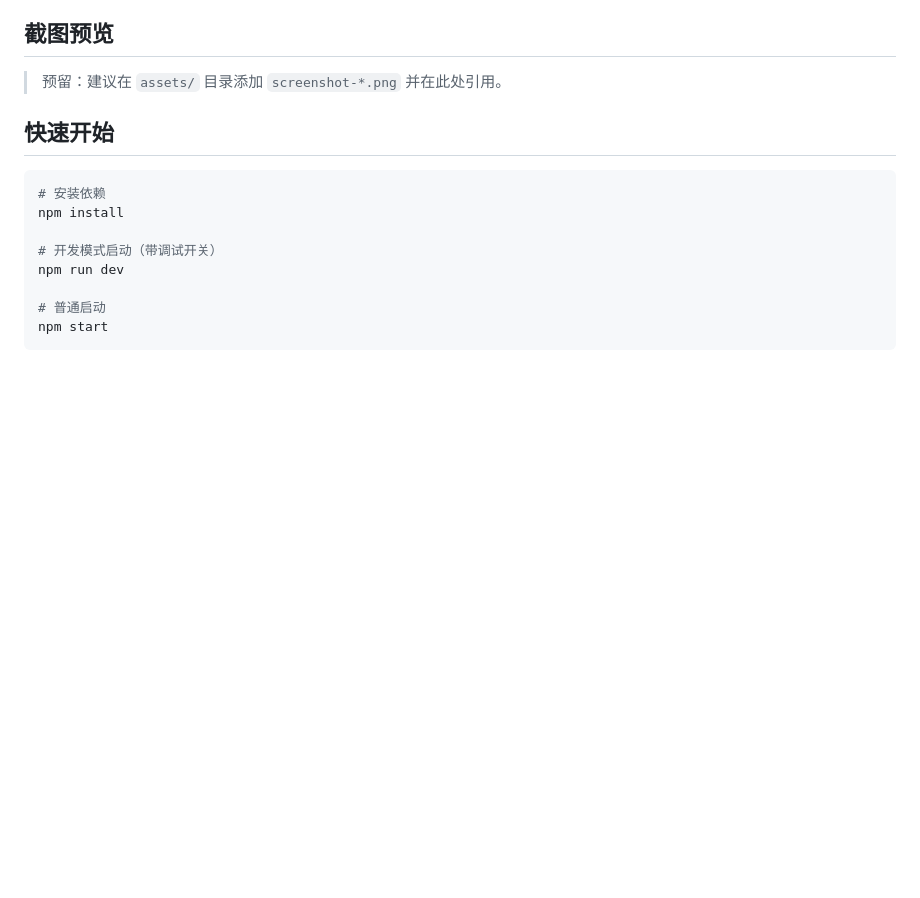
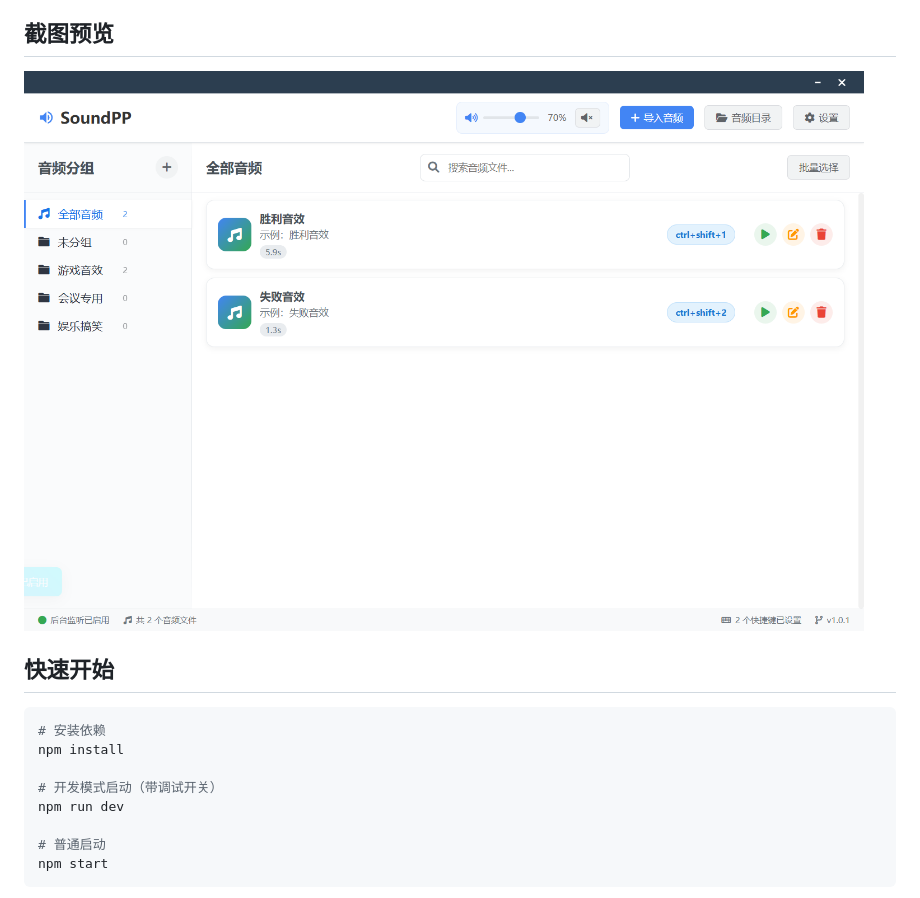
Before and after one commit to xuys2025/SoundPP, a Markdown page: README.md, the part around the change. GitHub-like rendering; pictures changed too: assets/screenshot-1.png (added); blank space fills up the shorter version.

Commit message:
docs: add screenshot and update README

```diff
--- a/README.md
+++ b/README.md
@@ -35,7 +35,8 @@
 
 ## 截图预览
 
-> 预留：建议在 `assets/` 目录添加 `screenshot-*.png` 并在此处引用。
+![界面预览](assets/screenshot-1.png)
+
 
 ## 快速开始
 
```
